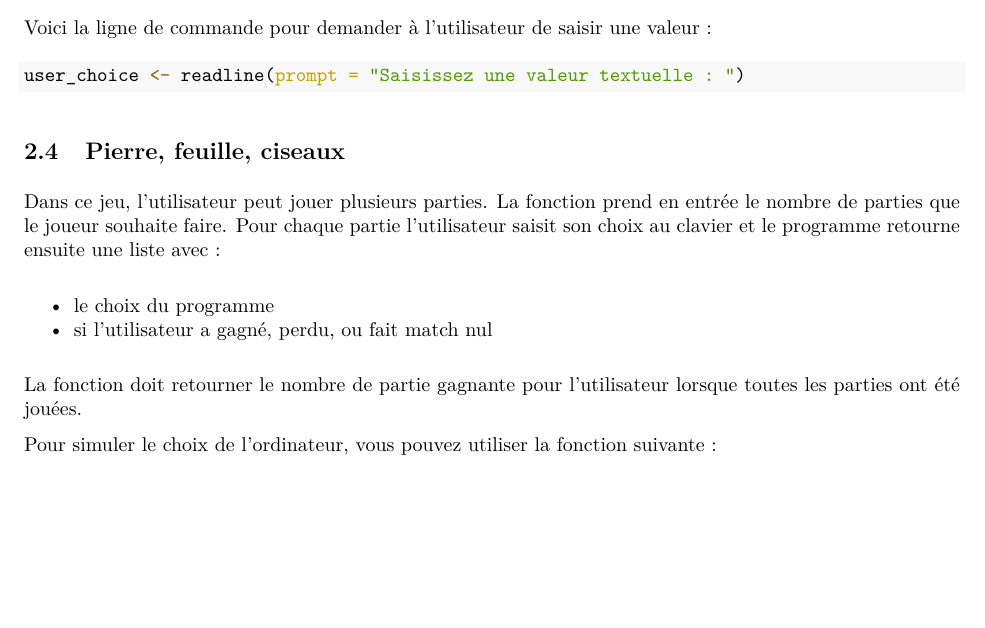
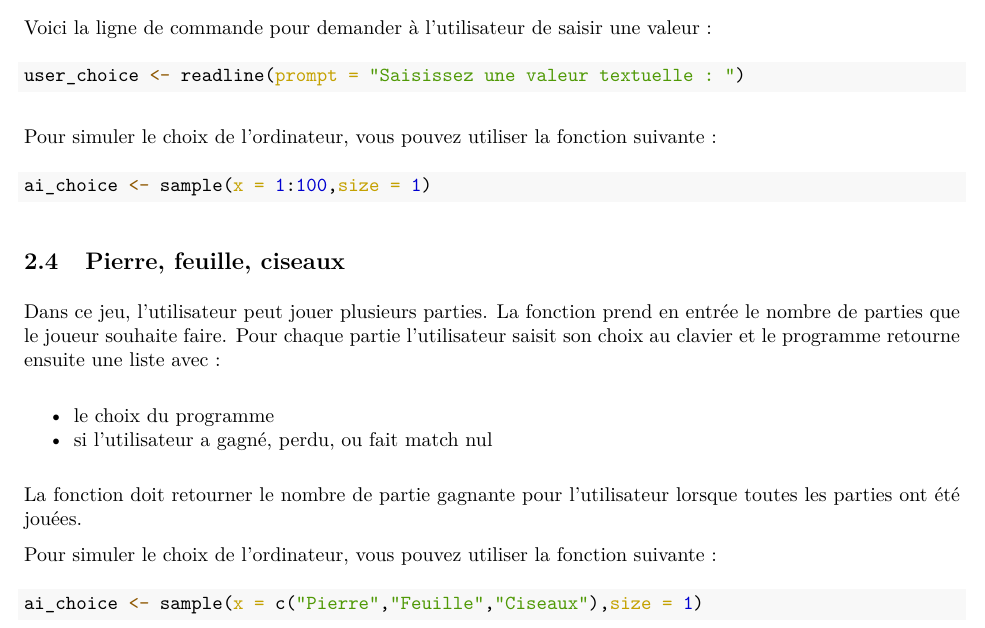
Before and after one commit to asardell/stid1_2023, an R Markdown document (TP1/tp1.Rmd): part of page 4 of 4, cut so that both start at the same text, the shorter picture padded with empty space. The pictures show the output file TP1/tp1.pdf that the author committed with the source.

Commit message:
update tp resource

````diff
--- a/TP1/tp1.Rmd
+++ b/TP1/tp1.Rmd
@@ -114,6 +114,12 @@ Voici la ligne de commande pour demander à l'utilisateur de saisir une valeur :
 user_choice <- readline(prompt = "Saisissez une valeur textuelle : ")
 ```
 
+Pour simuler le choix de l'ordinateur, vous pouvez utiliser la fonction suivante :
+
+```{r, eval=FALSE}
+ai_choice <- sample(x = 1:100,size = 1)
+```
+
 ## Pierre, feuille, ciseaux
 
 Dans ce jeu, l'utilisateur peut jouer plusieurs parties. La fonction prend en entrée le nombre de parties que le joueur souhaite faire.
````
Also changed, not shown: TP1/tp1.pdf, TP1/tp1.Rmd (2 more changed lines).
